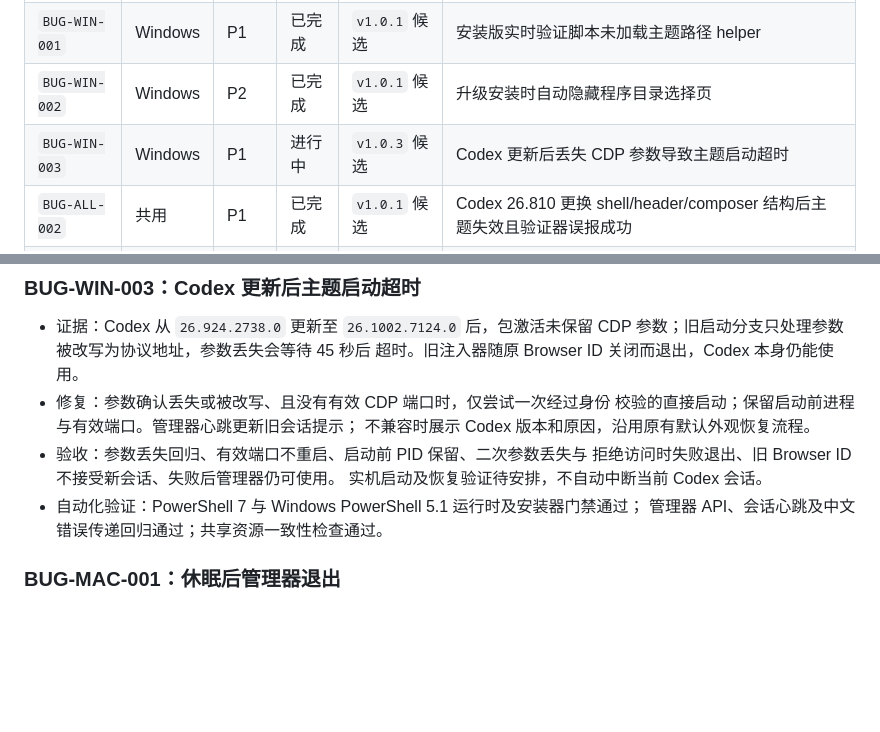
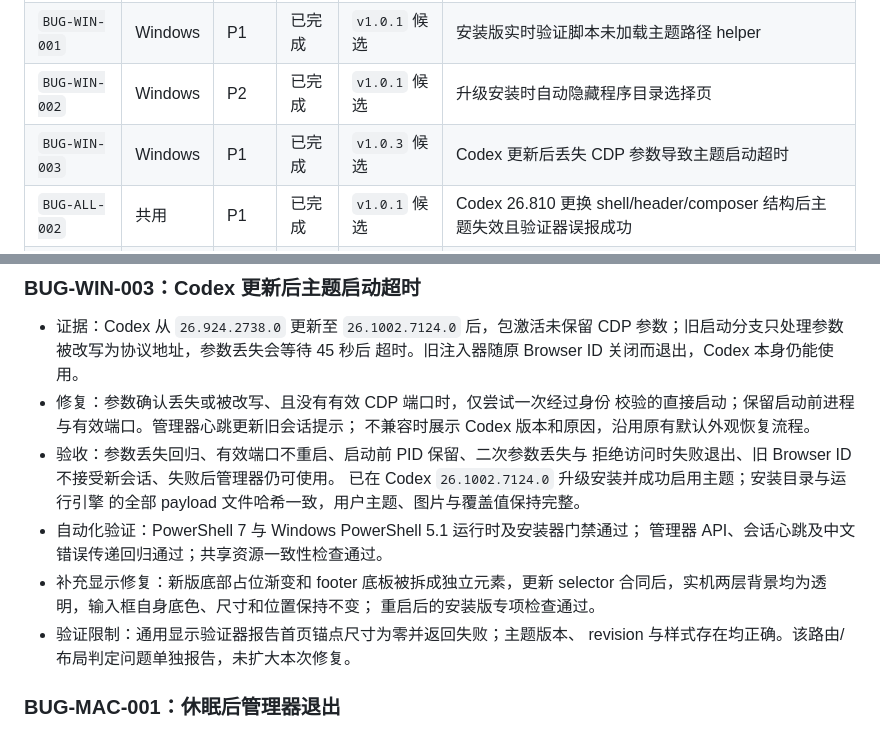
Before and after one commit to Entropy-R/Codex-Aurora-Skin, a Markdown page: docs/ROADMAP.md, 2 parts joined by grey strips. Drawn GitHub-style; blank space fills up the shorter version.

Commit message:
docs: 记录 v1.0.3 实机升级和底部样式验证结果

```diff
--- a/docs/ROADMAP.md
+++ b/docs/ROADMAP.md
@@ -49,7 +49,7 @@
 | `BUG-ALL-001` | 共用 | P1 | 已完成 | `v1.0.1` 候选 | 旧主页结构规则将新建对话输入框推到视口外 |
 | `BUG-WIN-001` | Windows | P1 | 已完成 | `v1.0.1` 候选 | 安装版实时验证脚本未加载主题路径 helper |
 | `BUG-WIN-002` | Windows | P2 | 已完成 | `v1.0.1` 候选 | 升级安装时自动隐藏程序目录选择页 |
-| `BUG-WIN-003` | Windows | P1 | 进行中 | `v1.0.3` 候选 | Codex 更新后丢失 CDP 参数导致主题启动超时 |
+| `BUG-WIN-003` | Windows | P1 | 已完成 | `v1.0.3` 候选 | Codex 更新后丢失 CDP 参数导致主题启动超时 |
 | `BUG-ALL-002` | 共用 | P1 | 已完成 | `v1.0.1` 候选 | Codex 26.810 更换 shell/header/composer 结构后主题失效且验证器误报成功 |
 | `BUG-MAC-001` | macOS | P1 | 已完成 | `v1.0.1` 候选 | 休眠超过心跳超时后，管理器在唤醒时退出 |
 | `BUG-MAC-002` | macOS | P1 | 已完成 | `v1.0.1` 候选 | CDP 重连期间过早报告“未通过显示校验” |
@@ -128,9 +128,15 @@
   不兼容时展示 Codex 版本和原因，沿用原有默认外观恢复流程。
 - 验收：参数丢失回归、有效端口不重启、启动前 PID 保留、二次参数丢失与
   拒绝访问时失败退出、旧 Browser ID 不接受新会话、失败后管理器仍可使用。
-  实机启动及恢复验证待安排，不自动中断当前 Codex 会话。
+  已在 Codex `26.1002.7124.0` 升级安装并成功启用主题；安装目录与运行引擎
+  的全部 payload 文件哈希一致，用户主题、图片与覆盖值保持完整。
 - 自动化验证：PowerShell 7 与 Windows PowerShell 5.1 运行时及安装器门禁通过；
   管理器 API、会话心跳及中文错误传递回归通过；共享资源一致性检查通过。
+- 补充显示修复：新版底部占位渐变和 footer 底板被拆成独立元素，更新 selector
+  合同后，实机两层背景均为透明，输入框自身底色、尺寸和位置保持不变；
+  重启后的安装版专项检查通过。
+- 验证限制：通用显示验证器报告首页锚点尺寸为零并返回失败；主题版本、
+  revision 与样式存在均正确。该路由/布局判定问题单独报告，未扩大本次修复。
 
 ### BUG-MAC-001：休眠后管理器退出
 
```
